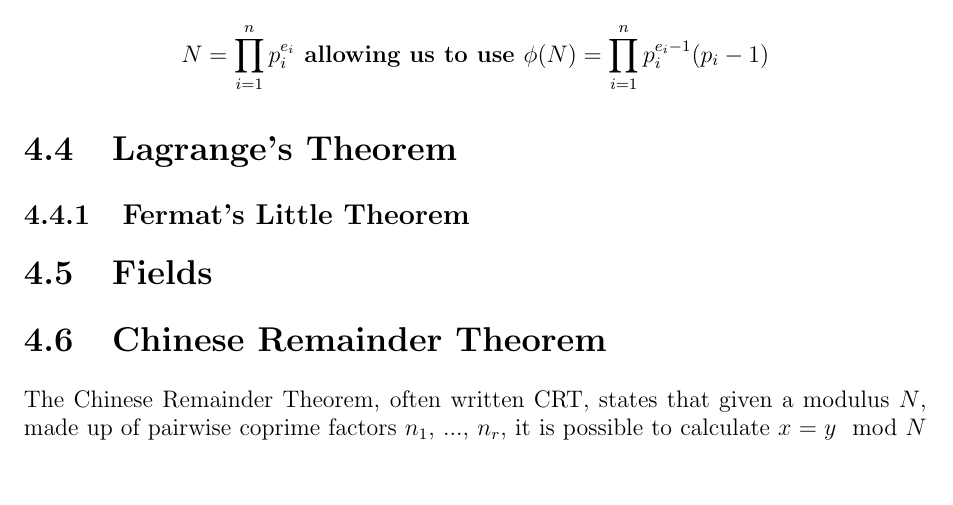
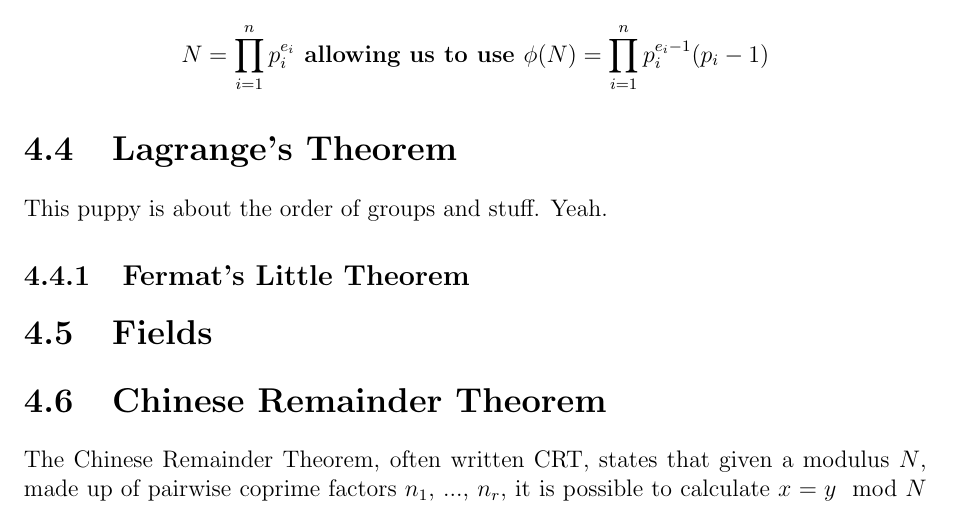
Before and after one commit to Fluffy2J/cryptonotes, a LaTeX book (main.tex, which reads chapters/Mathematics.tex): part of page 15 of 32, cut so that both start at the same text, the shorter picture padded with empty space. Compiled offline with pdfLaTeX.

Commit message:
A bold start to Lagrange.

```diff
--- a/chapters/Mathematics.tex
+++ b/chapters/Mathematics.tex
@@ -71,6 +71,8 @@
 
     \section{Lagrange's Theorem}
 
+        This puppy is about the order of groups and stuff. Yeah.
+
         \subsection{Fermat's Little Theorem}
 
     \section{Fields}
```
